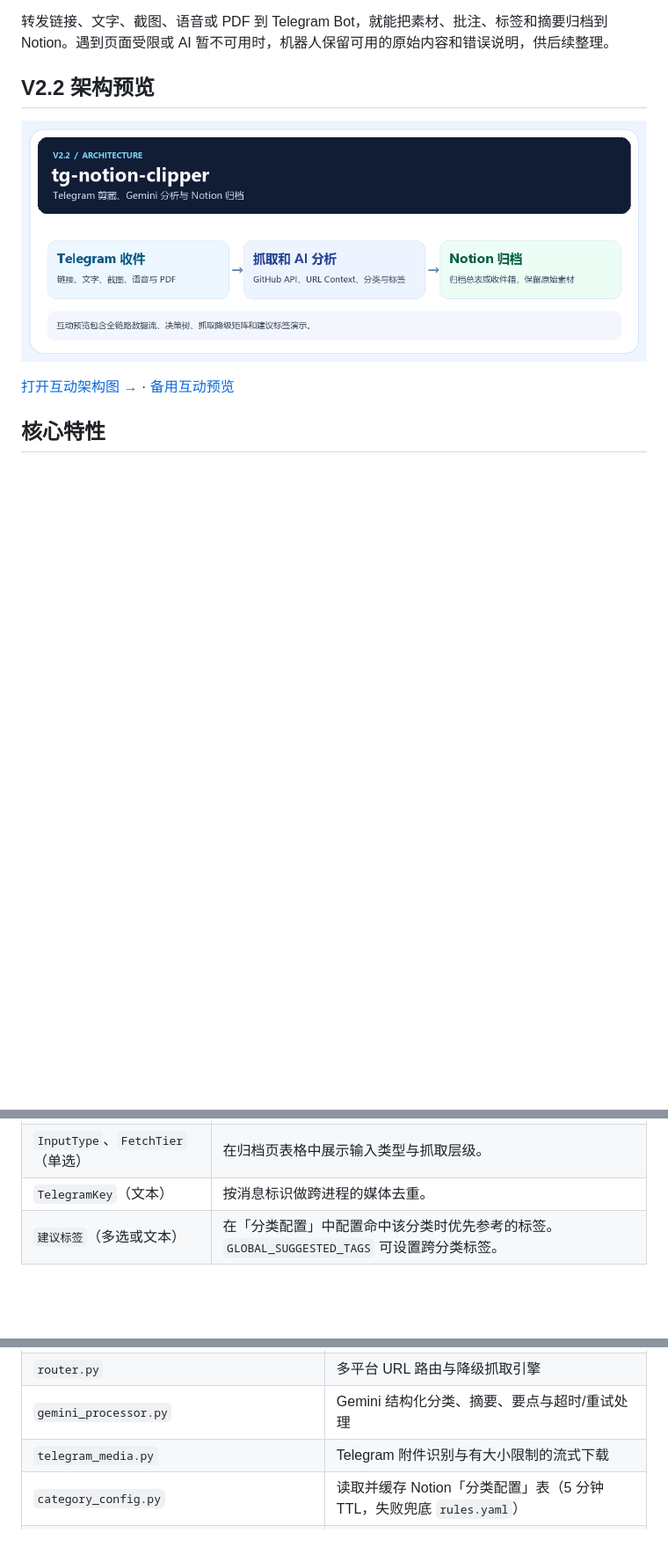
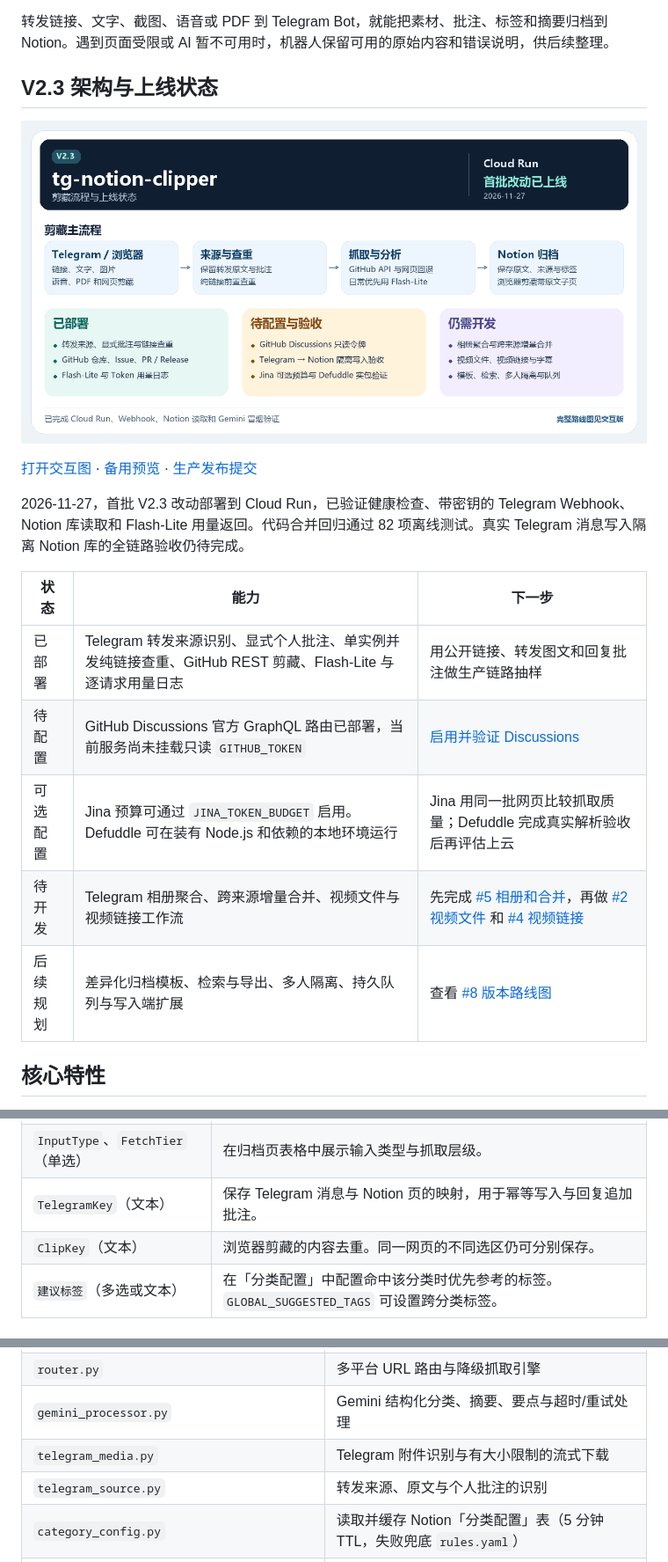
Before and after one commit to wu0ming/tg-notion-clipper, a Markdown page: README.md, 3 parts joined by grey strips. Shown at 88% size. Rendered like a GitHub page; pictures changed too: docs/preview.png; blank space fills up the shorter version.

Commit message:
Document the deployed V2.3 workflow and GitHub Discussions setup

```diff
--- a/README.md
+++ b/README.md
@@ -4,5 +4,5 @@
 
 转发链接、文字、截图、语音或 PDF 到 Telegram Bot，就能把素材、批注、标签和摘要归档到 Notion。遇到页面受限或 AI 暂不可用时，机器人保留可用的原始内容和错误说明，供后续整理。
 
-## V2.2 架构预览
+## V2.3 架构与上线状态
 
@@ -10,5 +10,15 @@
 
-[打开互动架构图 →](https://wu0ming.github.io/tg-notion-clipper/) · [备用互动预览](https://htmlpreview.github.io/?https://github.com/wu0ming/tg-notion-clipper/blob/main/docs/index.html)
+[打开交互图](https://wu0ming.github.io/tg-notion-clipper/) · [备用预览](https://htmlpreview.github.io/?https://github.com/wu0ming/tg-notion-clipper/blob/main/docs/index.html) · [生产发布提交](https://github.com/wu0ming/tg-notion-clipper/commit/771e0a5c52c4462b6b24d38f54c61716009e9ded)
+
+2026-11-27，首批 V2.3 改动部署到 Cloud Run，已验证健康检查、带密钥的 Telegram Webhook、Notion 库读取和 Flash-Lite 用量返回。代码合并回归通过 82 项离线测试。真实 Telegram 消息写入隔离 Notion 库的全链路验收仍待完成。
+
+| 状态 | 能力 | 下一步 |
+| --- | --- | --- |
+| 已部署 | Telegram 转发来源识别、显式个人批注、单实例并发纯链接查重、GitHub REST 剪藏、Flash-Lite 与逐请求用量日志 | 用公开链接、转发图文和回复批注做生产链路抽样 |
+| 待配置 | GitHub Discussions 官方 GraphQL 路由已部署，当前服务尚未挂载只读 `GITHUB_TOKEN` | [启用并验证 Discussions](#启用-github-discussions) |
+| 可选配置 | Jina 预算可通过 `JINA_TOKEN_BUDGET` 启用。Defuddle 可在装有 Node.js 和依赖的本地环境运行 | Jina 用同一批网页比较抓取质量；Defuddle 完成真实解析验收后再评估上云 |
+| 待开发 | Telegram 相册聚合、跨来源增量合并、视频文件与视频链接工作流 | 先完成 [#5 相册和合并](https://github.com/wu0ming/tg-notion-clipper/issues/5)，再做 [#2 视频文件](https://github.com/wu0ming/tg-notion-clipper/issues/2) 和 [#4 视频链接](https://github.com/wu0ming/tg-notion-clipper/issues/4) |
+| 后续规划 | 差异化归档模板、检索与导出、多人隔离、持久队列与写入端扩展 | 查看 [#8 版本路线图](https://github.com/wu0ming/tg-notion-clipper/issues/8) |
 
 ## 核心特性
 
@@ -92,7 +104,8 @@ python setup_telegram.py
 | --- | --- |
 | `NOTION_DB_INBOX` | 可选收件箱，采用与归档总表相同的列结构。留空时，失败素材进入归档总表。 |
 | `InputType`、`FetchTier`（单选） | 在归档页表格中展示输入类型与抓取层级。 |
-| `TelegramKey`（文本） | 按消息标识做跨进程的媒体去重。 |
+| `TelegramKey`（文本） | 保存 Telegram 消息与 Notion 页的映射，用于幂等写入与回复追加批注。 |
+| `ClipKey`（文本） | 浏览器剪藏的内容去重。同一网页的不同选区仍可分别保存。 |
 | `建议标签`（多选或文本） | 在「分类配置」中配置命中该分类时优先参考的标签。`GLOBAL_SUGGESTED_TAGS` 可设置跨分类标签。 |
 
 ### 3. 本地测试与试跑
@@ -151,6 +178,7 @@ python local_poll.py
 | `router.py` | 多平台 URL 路由与降级抓取引擎 |
 | `gemini_processor.py` | Gemini 结构化分类、摘要、要点与超时/重试处理 |
 | `telegram_media.py` | Telegram 附件识别与有大小限制的流式下载 |
+| `telegram_source.py` | 转发来源、原文与个人批注的识别 |
 | `category_config.py` | 读取并缓存 Notion「分类配置」表（5 分钟 TTL，失败兜底 `rules.yaml`） |
 | `notion_writer.py` | Notion REST API（`2025-09-03`）写入、URL 查重、长文切片 |
 | `utils.py` | 纯函数工具：URL 提取/归一化、微信图片代理、Notion Block 组装 |
```
Also changed, not shown: other parts of README.md (+21 -5 lines), 2 other files.
